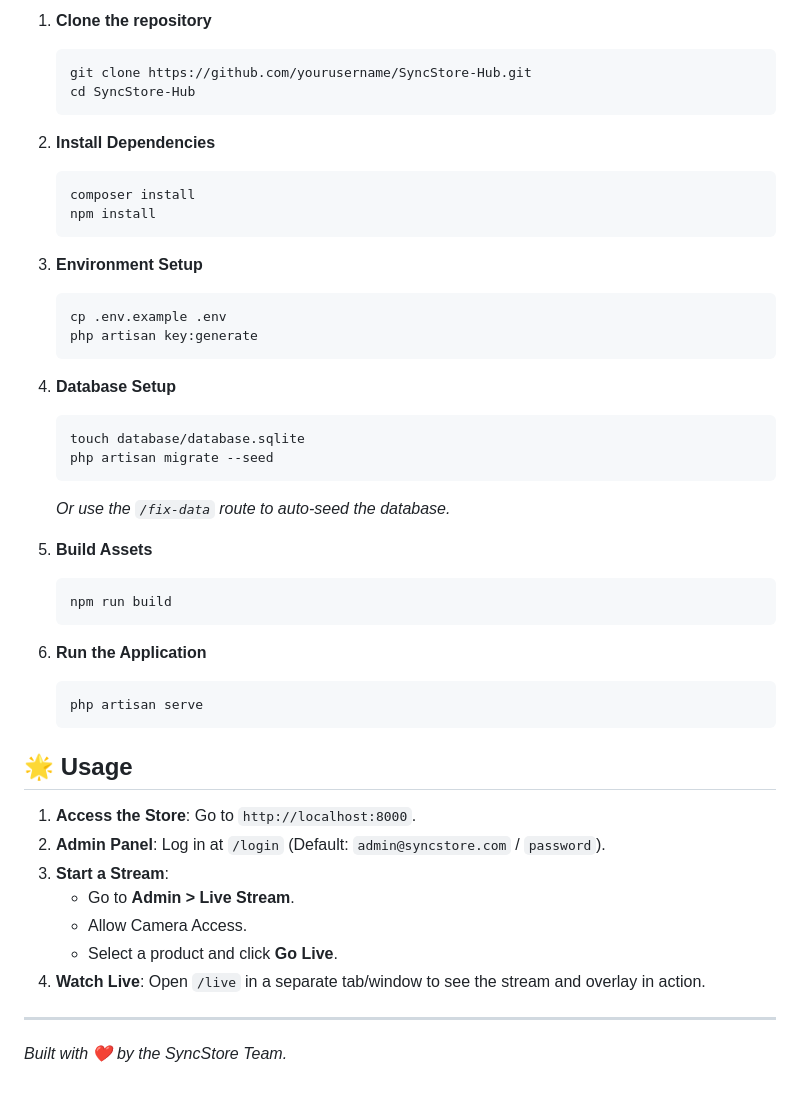
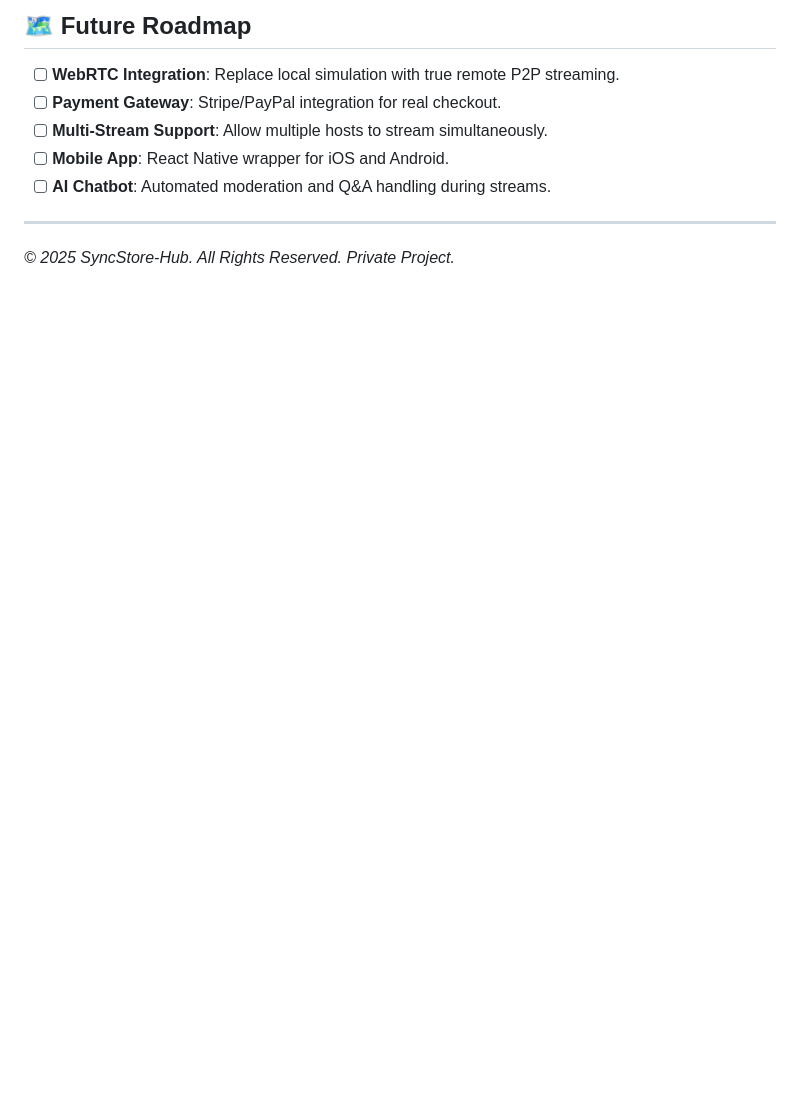
Before and after one commit to Konalexon/SyncStore-Hub, a Markdown page: README.md, the part around one of its changes. Drawn GitHub-style; blank space fills up the shorter version.

````diff
--- a/README.md
+++ b/README.md
@@ -43,49 +55,12 @@
 
-1.  **Clone the repository**
-    ```bash
-    git clone https://github.com/yourusername/SyncStore-Hub.git
-    cd SyncStore-Hub
-    ```
+## 🗺️ Future Roadmap
 
-2.  **Install Dependencies**
-    ```bash
-    composer install
-    npm install
-    ```
-
-3.  **Environment Setup**
-    ```bash
-    cp .env.example .env
-    php artisan key:generate
-    ```
-
-4.  **Database Setup**
-    ```bash
-    touch database/database.sqlite
-    php artisan migrate --seed
-    ```
-    *Or use the `/fix-data` route to auto-seed the database.*
-
-5.  **Build Assets**
-    ```bash
-    npm run build
-    ```
-
-6.  **Run the Application**
-    ```bash
-    php artisan serve
-    ```
-
-## 🌟 Usage
-
-1.  **Access the Store**: Go to `http://localhost:8000`.
-2.  **Admin Panel**: Log in at `/login` (Default: `admin@syncstore.com` / `password`).
-3.  **Start a Stream**:
-    - Go to **Admin > Live Stream**.
-    - Allow Camera Access.
-    - Select a product and click **Go Live**.
-4.  **Watch Live**: Open `/live` in a separate tab/window to see the stream and overlay in action.
+- [ ] **WebRTC Integration**: Replace local simulation with true remote P2P streaming.
+- [ ] **Payment Gateway**: Stripe/PayPal integration for real checkout.
+- [ ] **Multi-Stream Support**: Allow multiple hosts to stream simultaneously.
+- [ ] **Mobile App**: React Native wrapper for iOS and Android.
+- [ ] **AI Chatbot**: Automated moderation and Q&A handling during streams.
 
 ---
 
-*Built with ❤️ by the SyncStore Team.*
+*© 2025 SyncStore-Hub. All Rights Reserved. Private Project.*
````
Also changed, not shown: other parts of README.md (+39 -27 lines).
